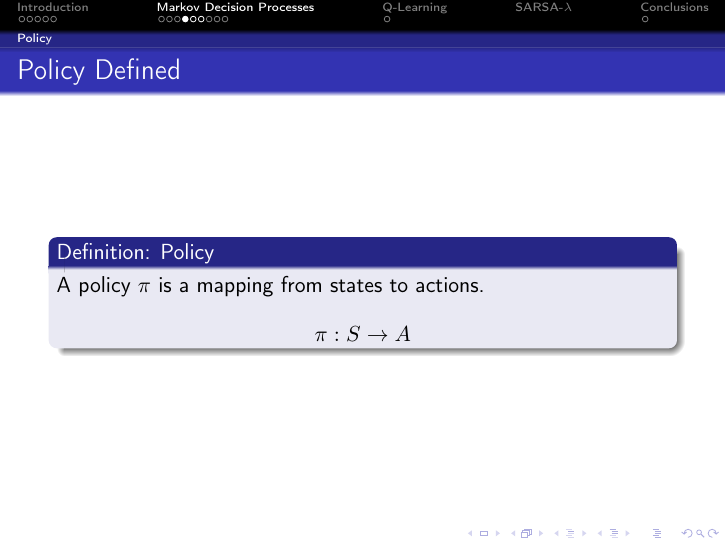
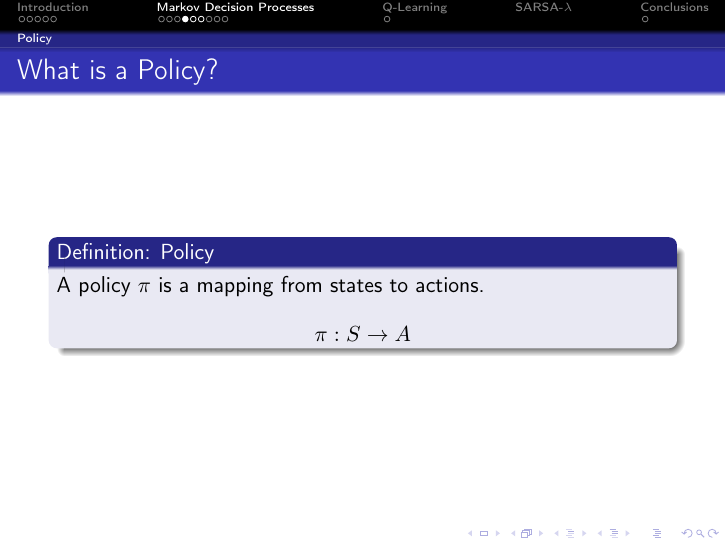
Before and after one commit to jbryan/reinforcement-learning-presentation, LaTeX slides (presentation.tex): page 10 of 17. Compiled offline with pdfLaTeX.

Commit message:
changed policy slide title

```diff
--- a/presentation.tex
+++ b/presentation.tex
@@ -199,7 +199,7 @@ prescription of how the agent should interact in an environment.
 Finding an optimal policy will be the learning task.
 
 \begin{frame}
-	\frametitle{Policy Defined}
+	\frametitle{What is a Policy?}
 	\begin{block}{Definition: Policy}
 		A policy $\pi$ is a mapping from states to actions.
 		\[ \pi: S \rightarrow A \]
```
